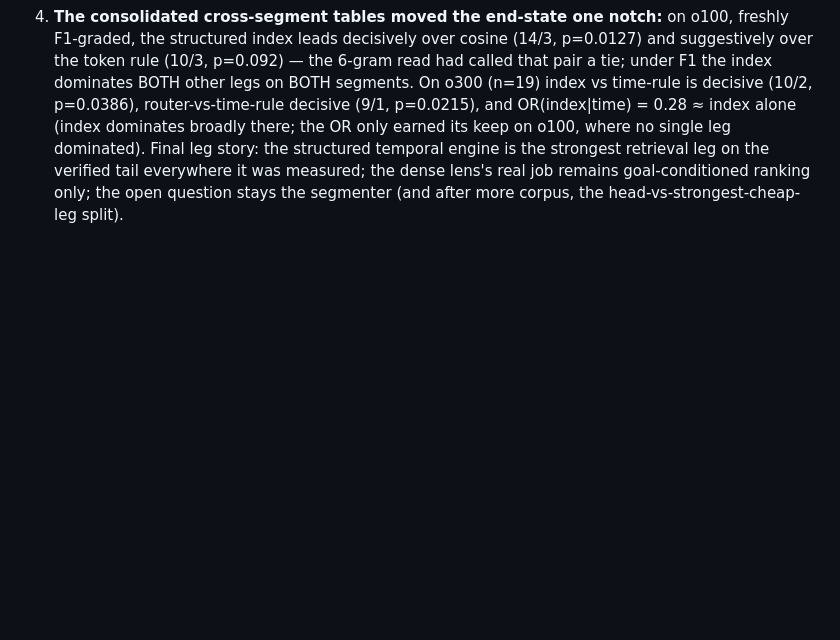
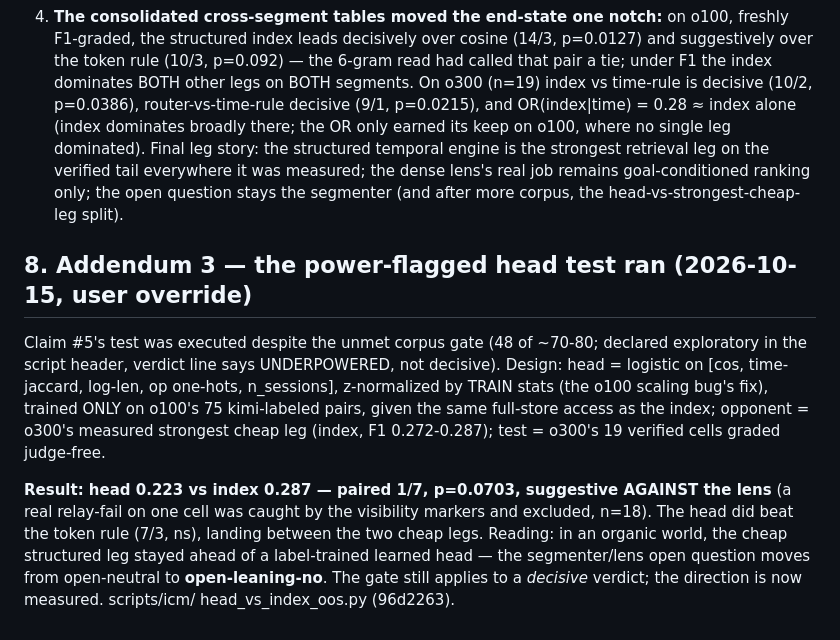
Before and after one commit to vijayee/pondr, a Markdown page: docs/ICM_phase_report.md, the part around the change. Rendered like a GitHub page; blank space fills up the shorter version.

Commit message:
ICM: phase-report addendum 3 — the head test ran (underpowered but directional): lens 0.223 vs index 0.287, 1/7 p=.0703, open question moves to open-leaning-no

```diff
--- a/docs/ICM_phase_report.md
+++ b/docs/ICM_phase_report.md
@@ -223,3 +223,22 @@ four things:
    leg on the verified tail everywhere it was measured; the dense lens's real
    job remains goal-conditioned ranking only; the open question stays the
    segmenter (and after more corpus, the head-vs-strongest-cheap-leg split).
+
+## 8. Addendum 3 — the power-flagged head test ran (2026-10-15, user override)
+
+Claim #5's test was executed despite the unmet corpus gate (48 of ~70-80;
+declared exploratory in the script header, verdict line says UNDERPOWERED, not
+decisive). Design: head = logistic on [cos, time-jaccard, log-len, op
+one-hots, n_sessions], z-normalized by TRAIN stats (the o100 scaling bug's
+fix), trained ONLY on o100's 75 kimi-labeled pairs, given the same full-store
+access as the index; opponent = o300's measured strongest cheap leg (index,
+F1 0.272-0.287); test = o300's 19 verified cells graded judge-free.
+
+**Result: head 0.223 vs index 0.287 — paired 1/7, p=0.0703, suggestive AGAINST
+the lens** (a real relay-fail on one cell was caught by the visibility markers
+and excluded, n=18). The head did beat the token rule (7/3, ns), landing
+between the two cheap legs. Reading: in an organic world, the cheap structured
+leg stayed ahead of a label-trained learned head — the segmenter/lens open
+question moves from open-neutral to **open-leaning-no**. The gate still applies
+to a *decisive* verdict; the direction is now measured. scripts/icm/
+head_vs_index_oos.py (96d2263).
```
